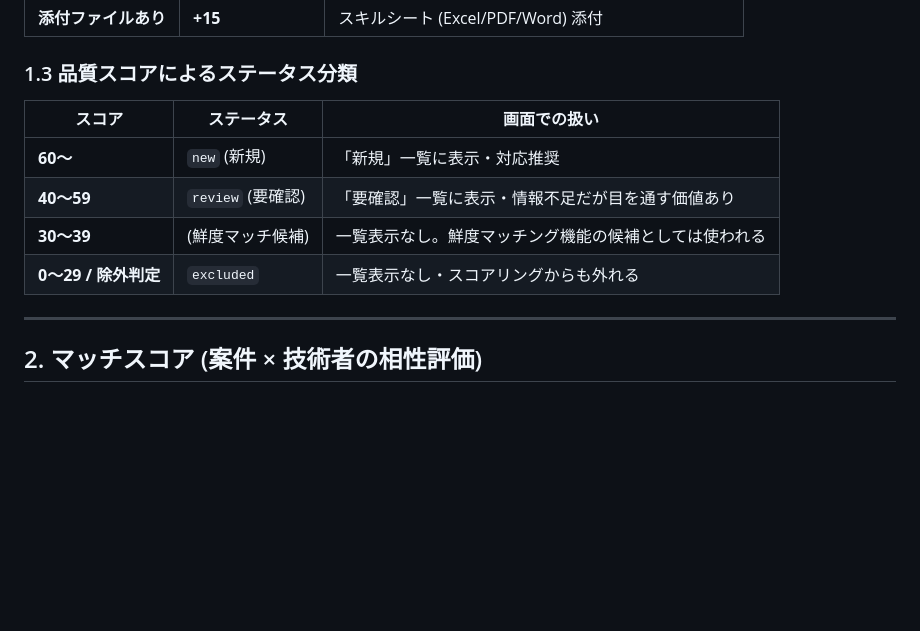
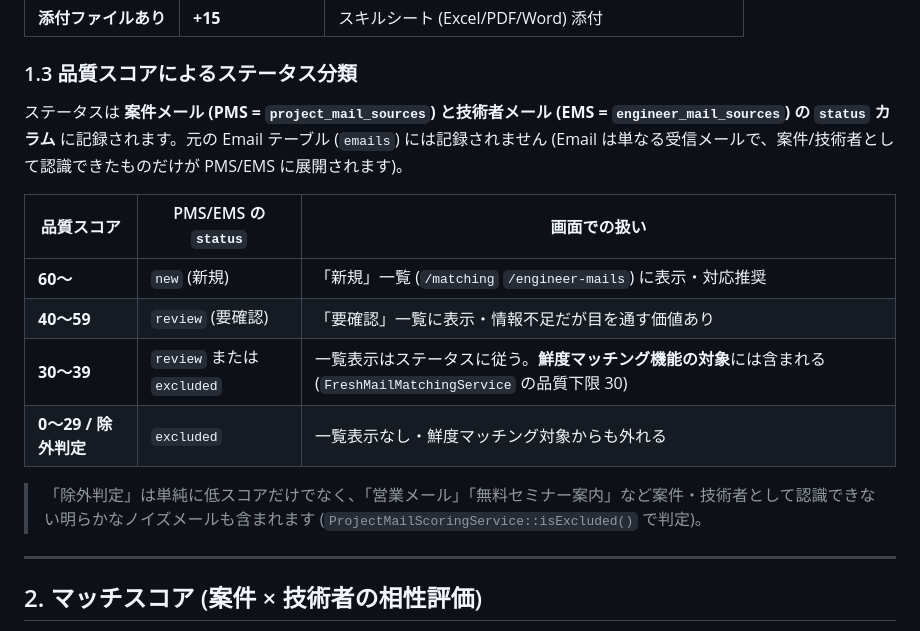
Before and after one commit to shintomish/sales_support, a Markdown page: docs/560_score_calculation_for_sales.md, the part around one of its changes. GitHub-like rendering; blank space fills up the shorter version.

```diff
--- a/docs/560_score_calculation_for_sales.md
+++ b/docs/560_score_calculation_for_sales.md
@@ -63,12 +65,16 @@
 
 ### 1.3 品質スコアによるステータス分類
 
-| スコア | ステータス | 画面での扱い |
+ステータスは **案件メール (PMS = `project_mail_sources`) と技術者メール (EMS = `engineer_mail_sources`) の `status` カラム** に記録されます。元の Email テーブル (`emails`) には記録されません (Email は単なる受信メールで、案件/技術者として認識できたものだけが PMS/EMS に展開されます)。
+
+| 品質スコア | PMS/EMS の `status` | 画面での扱い |
 |---|---|---|
-| **60〜** | `new` (新規) | 「新規」一覧に表示・対応推奨 |
+| **60〜** | `new` (新規) | 「新規」一覧 (`/matching` `/engineer-mails`) に表示・対応推奨 |
 | **40〜59** | `review` (要確認) | 「要確認」一覧に表示・情報不足だが目を通す価値あり |
-| **30〜39** | (鮮度マッチ候補) | 一覧表示なし。鮮度マッチング機能の候補としては使われる |
-| **0〜29 / 除外判定** | `excluded` | 一覧表示なし・スコアリングからも外れる |
+| **30〜39** | `review` または `excluded` | 一覧表示はステータスに従う。**鮮度マッチング機能の対象**には含まれる (`FreshMailMatchingService` の品質下限 30) |
+| **0〜29 / 除外判定** | `excluded` | 一覧表示なし・鮮度マッチング対象からも外れる |
+
+> 「除外判定」は単純に低スコアだけでなく、「営業メール」「無料セミナー案内」など案件・技術者として認識できない明らかなノイズメールも含まれます (`ProjectMailScoringService::isExcluded()` で判定)。
 
 ---
 
```
Also changed, not shown: other parts of docs/560_score_calculation_for_sales.md (+36 -14 lines).
